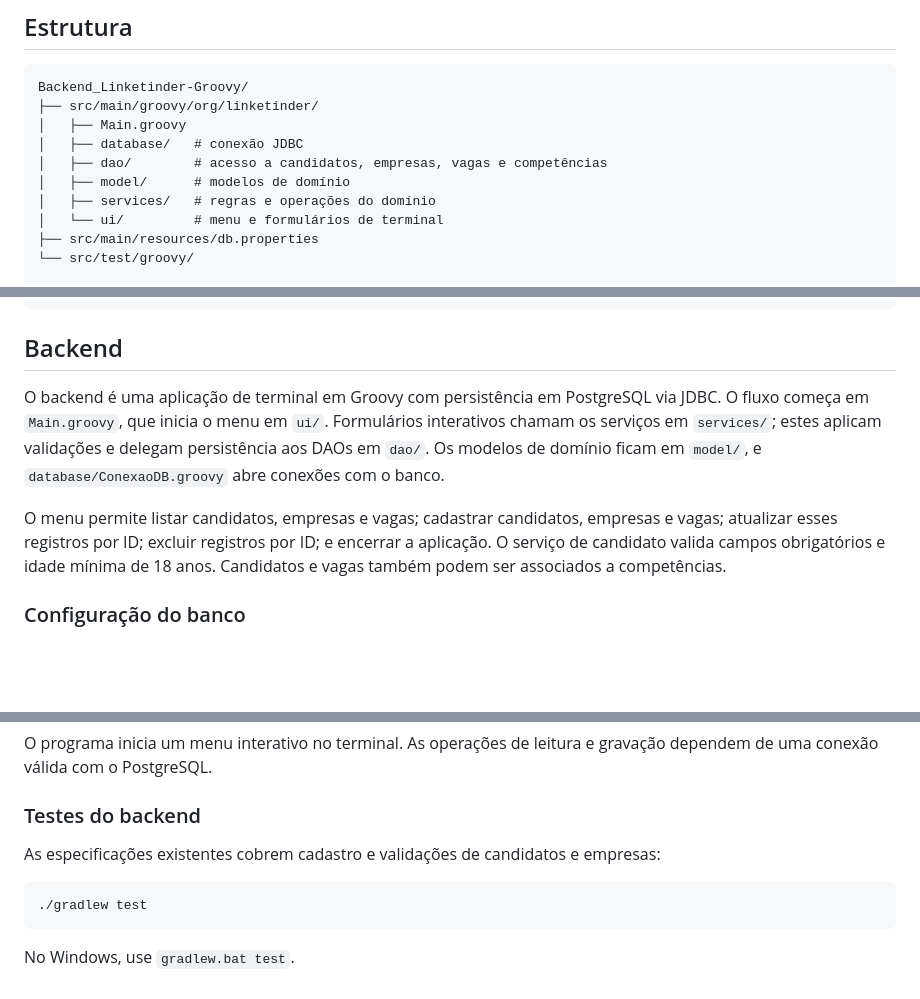
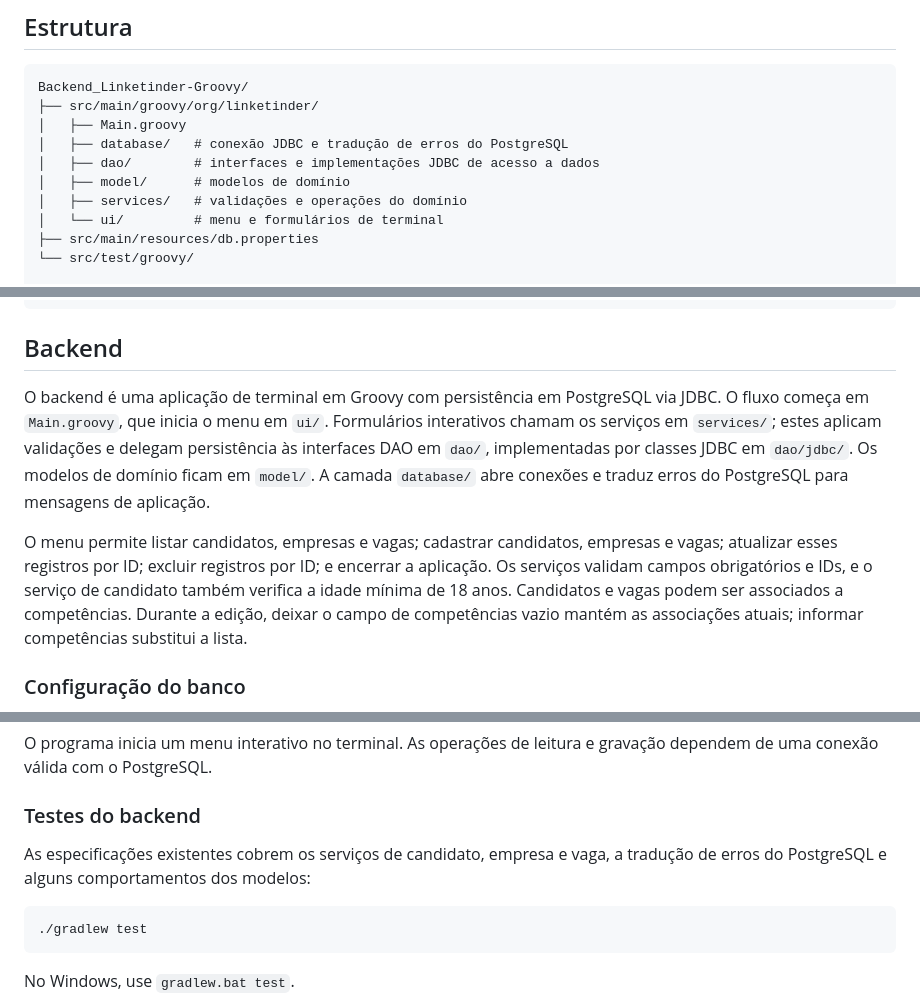
Before and after one commit to Jvictor3141/Linketinder-Project, a Markdown page: README.md, 3 parts joined by grey strips. Drawn GitHub-style; blank space fills up the shorter version.

Commit message:
docs: reajuste no README para antender à nova estrutura do projeto backend

````diff
--- a/README.md
+++ b/README.md
@@ -15,10 +15,10 @@ Projeto **Linketinder**, composto por um backend em **Groovy**, uma interface fr
 Backend_Linketinder-Groovy/
 ├── src/main/groovy/org/linketinder/
 │   ├── Main.groovy
-│   ├── database/   # conexão JDBC
-│   ├── dao/        # acesso a candidatos, empresas, vagas e competências
+│   ├── database/   # conexão JDBC e tradução de erros do PostgreSQL
+│   ├── dao/        # interfaces e implementações JDBC de acesso a dados
 │   ├── model/      # modelos de domínio
-│   ├── services/   # regras e operações do domínio
+│   ├── services/   # validações e operações do domínio
 │   └── ui/         # menu e formulários de terminal
 ├── src/main/resources/db.properties
 └── src/test/groovy/
@@ -40,9 +40,9 @@ DB_Linketinder/
 
 ## Backend
 
-O backend é uma aplicação de terminal em Groovy com persistência em PostgreSQL via JDBC. O fluxo começa em `Main.groovy`, que inicia o menu em `ui/`. Formulários interativos chamam os serviços em `services/`; estes aplicam validações e delegam persistência aos DAOs em `dao/`. Os modelos de domínio ficam em `model/`, e `database/ConexaoDB.groovy` abre conexões com o banco.
+O backend é uma aplicação de terminal em Groovy com persistência em PostgreSQL via JDBC. O fluxo começa em `Main.groovy`, que inicia o menu em `ui/`. Formulários interativos chamam os serviços em `services/`; estes aplicam validações e delegam persistência às interfaces DAO em `dao/`, implementadas por classes JDBC em `dao/jdbc/`. Os modelos de domínio ficam em `model/`. A camada `database/` abre conexões e traduz erros do PostgreSQL para mensagens de aplicação.
 
-O menu permite listar candidatos, empresas e vagas; cadastrar candidatos, empresas e vagas; atualizar esses registros por ID; excluir registros por ID; e encerrar a aplicação. O serviço de candidato valida campos obrigatórios e idade mínima de 18 anos. Candidatos e vagas também podem ser associados a competências.
+O menu permite listar candidatos, empresas e vagas; cadastrar candidatos, empresas e vagas; atualizar esses registros por ID; excluir registros por ID; e encerrar a aplicação. Os serviços validam campos obrigatórios e IDs, e o serviço de candidato também verifica a idade mínima de 18 anos. Candidatos e vagas podem ser associados a competências. Durante a edição, deixar o campo de competências vazio mantém as associações atuais; informar competências substitui a lista.
 
 ### Configuração do banco
 
@@ -73,7 +73,7 @@ O programa inicia um menu interativo no terminal. As operações de leitura e gr
 
 ### Testes do backend
 
-As especificações existentes cobrem cadastro e validações de candidatos e empresas:
+As especificações existentes cobrem os serviços de candidato, empresa e vaga, a tradução de erros do PostgreSQL e alguns comportamentos dos modelos:
 
 ```bash
 ./gradlew test
````
